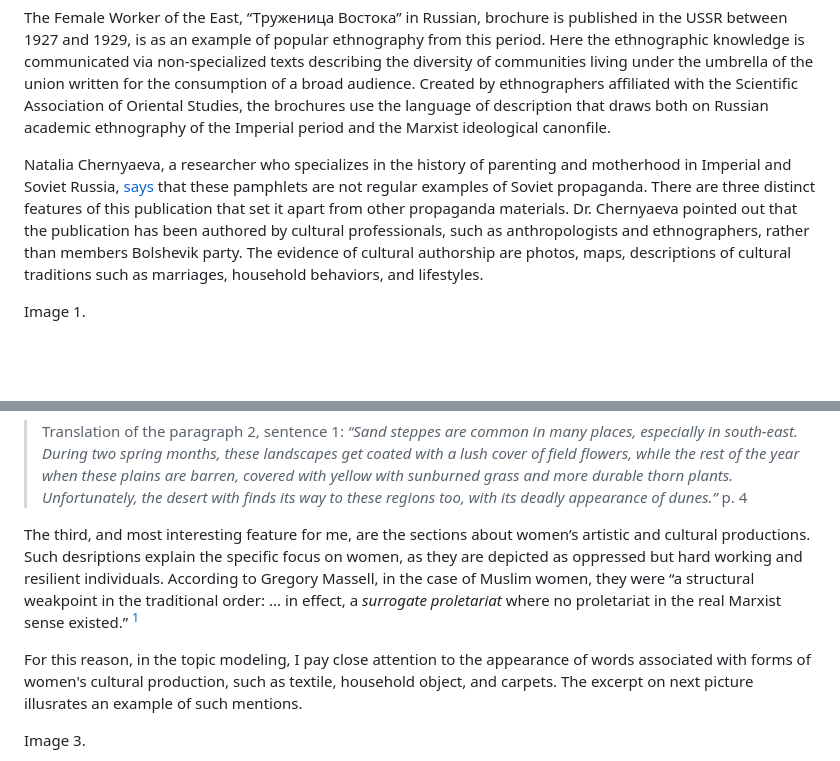
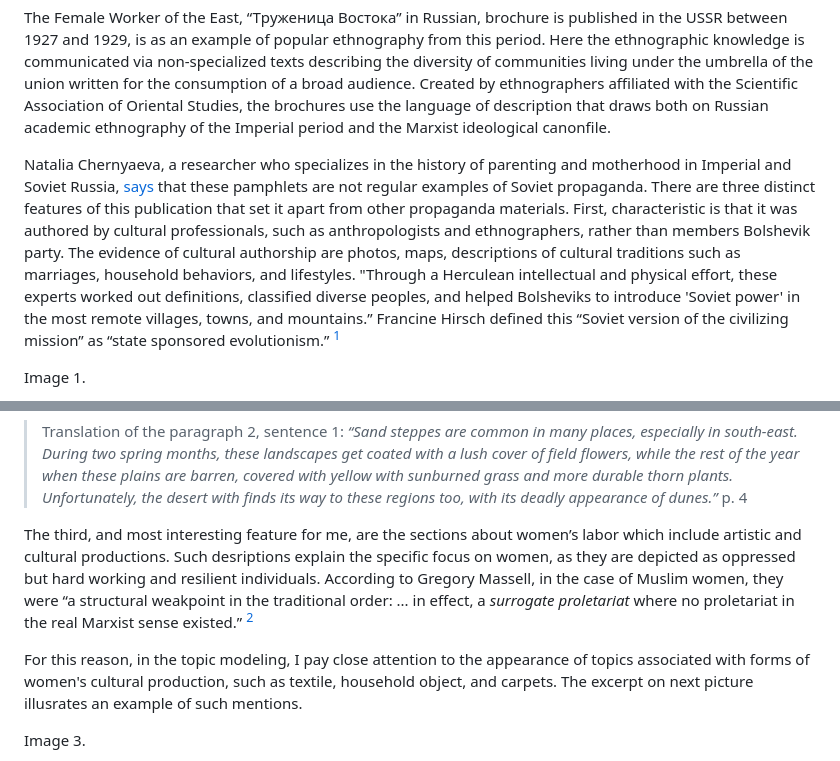
Before and after one commit to sayyarahuseynli/thefemaleworkeroftheeast.github.io, a Markdown page: primary_source/README.md, 2 parts joined by grey strips. GitHub-like rendering; blank space fills up the shorter version.

```diff
--- a/primary_source/README.md
+++ b/primary_source/README.md
@@ -1,6 +1,6 @@
 The Female Worker of the East, “Tруженица Востока” in Russian, brochure is published in the USSR between 1927 and 1929, is as an example of popular ethnography from this period. Here the ethnographic knowledge is communicated via non-specialized texts describing the diversity of communities living under the umbrella of the union written for the consumption of a broad audience. Created by ethnographers affiliated with the Scientific Association of Oriental Studies, the brochures use the language of description that draws both on Russian academic ethnography of the Imperial period and the Marxist ideological canonfile.
 
-Natalia Chernyaeva, a researcher who specializes in the history of parenting and motherhood in Imperial and Soviet Russia, [says](https://www.academia.edu/102573955/Chernyaeva_Imagining_the_Soviet_East_Narratives_of_Popular_Ethnography_in_a_Series_of_Pamphlets_The_Female_Worker_of_the_East_1927_1929) that these pamphlets are not regular examples of Soviet propaganda. There are three distinct features of this publication that set it apart from other propaganda materials. Dr. Chernyaeva pointed out that the publication has been authored by cultural professionals, such as anthropologists and ethnographers, rather than members Bolshevik party. The evidence of cultural authorship are photos, maps, descriptions of cultural traditions such as marriages, household behaviors, and lifestyles.
+Natalia Chernyaeva, a researcher who specializes in the history of parenting and motherhood in Imperial and Soviet Russia, [says](https://www.academia.edu/102573955/Chernyaeva_Imagining_the_Soviet_East_Narratives_of_Popular_Ethnography_in_a_Series_of_Pamphlets_The_Female_Worker_of_the_East_1927_1929) that these pamphlets are not regular examples of Soviet propaganda. There are three distinct features of this publication that set it apart from other propaganda materials. First, characteristic is that it was authored by cultural professionals, such as anthropologists and ethnographers, rather than members Bolshevik party. The evidence of cultural authorship are photos, maps, descriptions of cultural traditions such as marriages, household behaviors, and lifestyles. "Through a Herculean intellectual and physical effort, these experts worked out definitions, classified diverse peoples, and helped Bolsheviks to introduce 'Soviet power' in the most remote villages, towns, and mountains.”  Francine Hirsch defined this “Soviet version of the civilizing mission” as “state sponsored evolutionism.” [^1]
 
 Image 1.
 
@@ -14,9 +14,9 @@ Image 2.
 
 >Translation of the paragraph 2, sentence 1: _“Sand steppes are common in many places, especially in south-east. During two spring months, these landscapes get coated with a lush cover of field flowers, while the rest of the year when these plains are barren, covered with yellow with sunburned grass and more durable thorn plants. Unfortunately, the desert with finds its way to these regions too, with its deadly appearance of dunes.”_ p. 4
 
-The third, and most interesting feature for me, are the sections about women’s artistic and cultural productions. Such desriptions explain the specific focus on women, as they are depicted as oppressed but hard working and resilient individuals. According to Gregory Massell, in the case of Muslim women, they were “a structural weakpoint in the traditional order: ... in effect, a *surrogate proletariat* where no proletariat in the real Marxist sense existed.” [^1]
+The third, and most interesting feature for me, are the sections about women’s labor which include artistic and cultural productions. Such desriptions explain the specific focus on women, as they are depicted as oppressed but hard working and resilient individuals. According to Gregory Massell, in the case of Muslim women, they were “a structural weakpoint in the traditional order: ... in effect, a *surrogate proletariat* where no proletariat in the real Marxist sense existed.” [^2]
 
-For this reason, in the topic modeling, I pay close attention to the appearance of words associated with forms of women's cultural production, such as textile, household object, and carpets. The excerpt on next picture illusrates an example of such mentions.
+For this reason, in the topic modeling, I pay close attention to the appearance of topics associated with forms of women's cultural production, such as textile, household object, and carpets. The excerpt on next picture illusrates an example of such mentions.
 
 Image 3.
 
```
Also changed, not shown: other parts of primary_source/README.md (+3 -1 lines).
